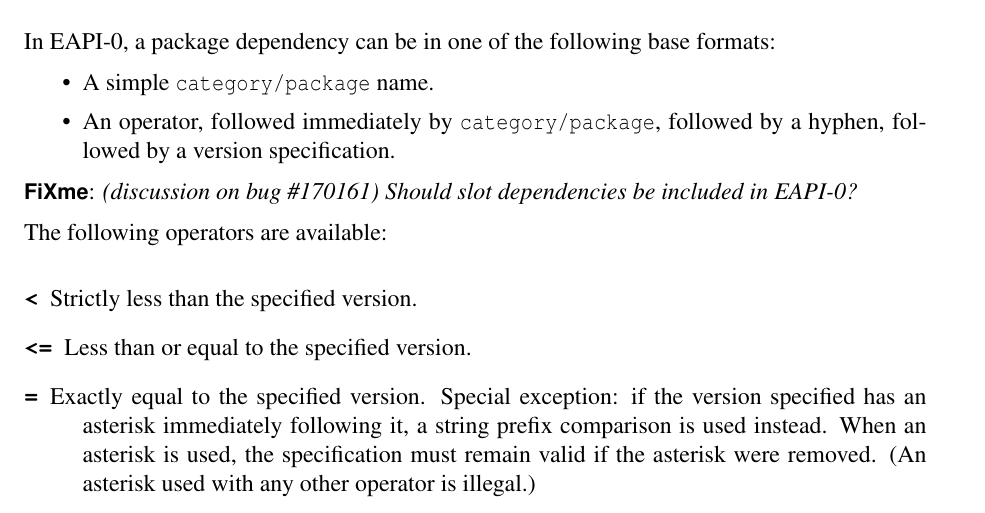
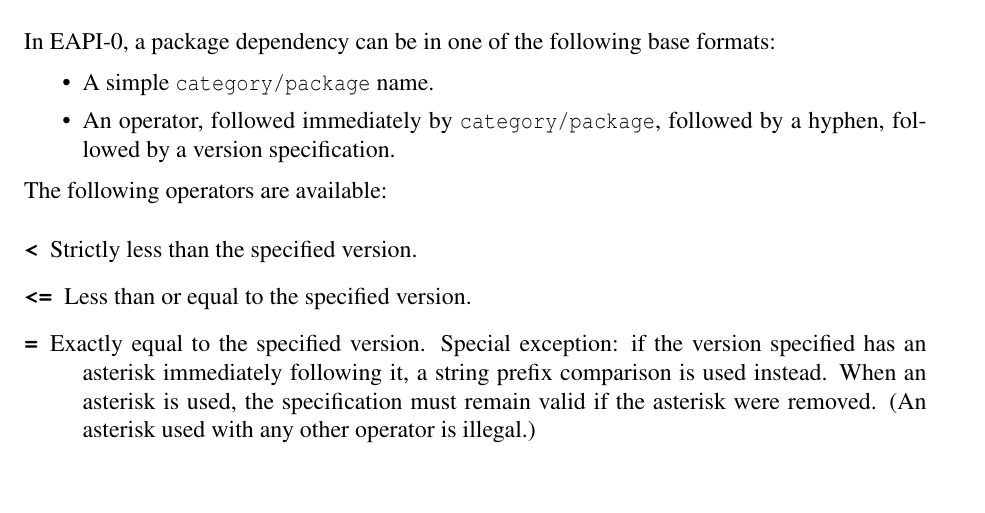
Before and after one commit to gentoo/pms, a LaTeX thesis (pms.tex, which reads dependencies.tex): part of page 32 of 52, cut so that both start at the same text, the shorter picture padded with empty space. Compiled offline with pdfLaTeX; a LaTeX package or settings file that is missing is left out.

Commit message:
No slot deps in EAPI 0. Gentoo#170161
git-svn-id: http://svn.repogirl.net/pms/trunk@130 a05a4626-2124-0410-b604-e6c5abf33261

```diff
--- a/dependencies.tex
+++ b/dependencies.tex
@@ -54,8 +54,6 @@ In EAPI-0, a package dependency can be in one of the following base formats:
    followed by a version specification.
 \end{bulletlist}
 
-\TODOBUG{170161}{Should slot dependencies be included in EAPI-0?}
-
 The following operators are available:
 
 \begin{description}
```
